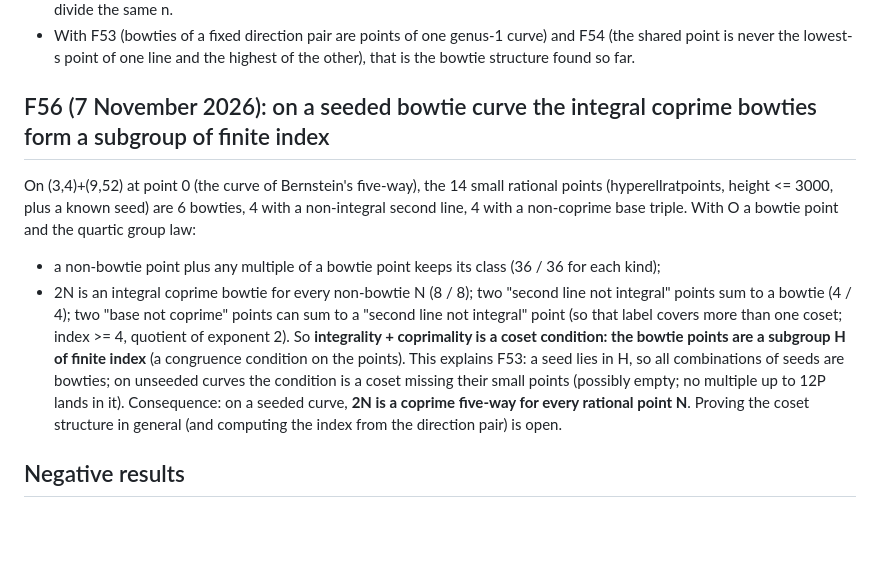
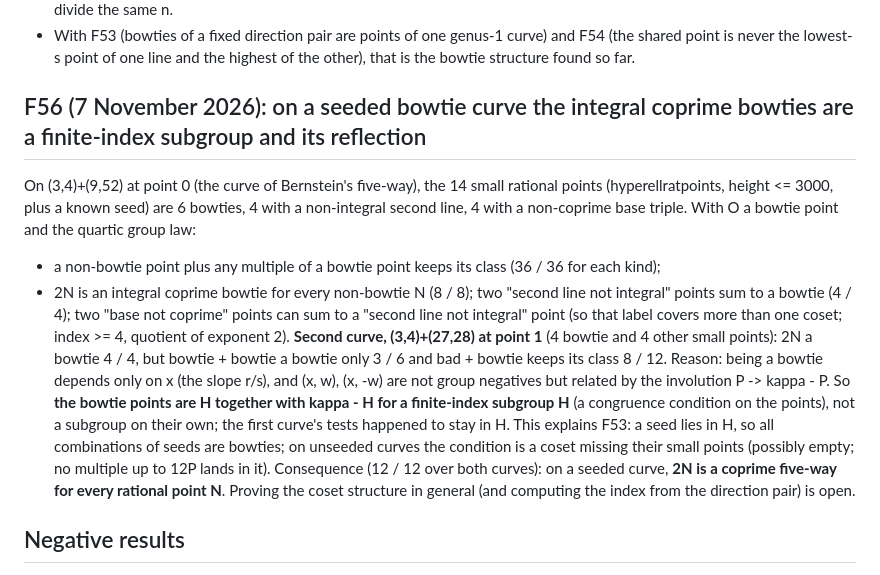
Before and after one commit to cavedave/taxicab, a Markdown page: experiments/mining/FINDINGS.md, the part around the change. Drawn GitHub-style; blank space fills up the shorter version.

Commit message:
F56 refined: bowtie points are H together with kappa - H (the involution x fixed, w -> -w); 2N a bowtie in 12 / 12 over two curves.
Co-Authored-By: Claude Opus 5.5 <noreply@anthropic.com>

```diff
--- a/experiments/mining/FINDINGS.md
+++ b/experiments/mining/FINDINGS.md
@@ -2012,7 +2012,7 @@ what fraction of their points give integral coprime bowties (here 20 of 46 and 1
 - With F53 (bowties of a fixed direction pair are points of one genus-1 curve) and F54 (the shared point is never
   the lowest-s point of one line and the highest of the other), that is the bowtie structure found so far.
 
-## F56 (7 November 2026): on a seeded bowtie curve the integral coprime bowties form a subgroup of finite index
+## F56 (7 November 2026): on a seeded bowtie curve the integral coprime bowties are a finite-index subgroup and its reflection
 
 On (3,4)+(9,52) at point 0 (the curve of Bernstein's five-way), the 14 small rational points (hyperellratpoints,
 height <= 3000, plus a known seed) are 6 bowties, 4 with a non-integral second line, 4 with a non-coprime base triple.
@@ -2021,10 +2021,13 @@ With O a bowtie point and the quartic group law:
 - 2N is an integral coprime bowtie for every non-bowtie N (8 / 8); two "second line not integral" points sum to a
   bowtie (4 / 4); two "base not coprime" points can sum to a "second line not integral" point (so that label covers
   more than one coset; index >= 4, quotient of exponent 2).
-So **integrality + coprimality is a coset condition: the bowtie points are a subgroup H of finite index** (a
-congruence condition on the points). This explains F53: a seed lies in H, so all combinations of seeds are bowties;
+**Second curve, (3,4)+(27,28) at point 1** (4 bowtie and 4 other small points): 2N a bowtie 4 / 4, but bowtie +
+bowtie a bowtie only 3 / 6 and bad + bowtie keeps its class 8 / 12. Reason: being a bowtie depends only on x (the slope
+r/s), and (x, w), (x, -w) are not group negatives but related by the involution P -> kappa - P. So **the bowtie points
+are H together with kappa - H for a finite-index subgroup H** (a congruence condition on the points), not a subgroup
+on their own; the first curve's tests happened to stay in H. This explains F53: a seed lies in H, so all combinations of seeds are bowties;
 on unseeded curves the condition is a coset missing their small points (possibly empty; no multiple up to 12P lands in
-it). Consequence: on a seeded curve, **2N is a coprime five-way for every rational point N**. Proving the coset
+it). Consequence (12 / 12 over both curves): on a seeded curve, **2N is a coprime five-way for every rational point N**. Proving the coset
 structure in general (and computing the index from the direction pair) is open.
 
 ## Negative results
```
